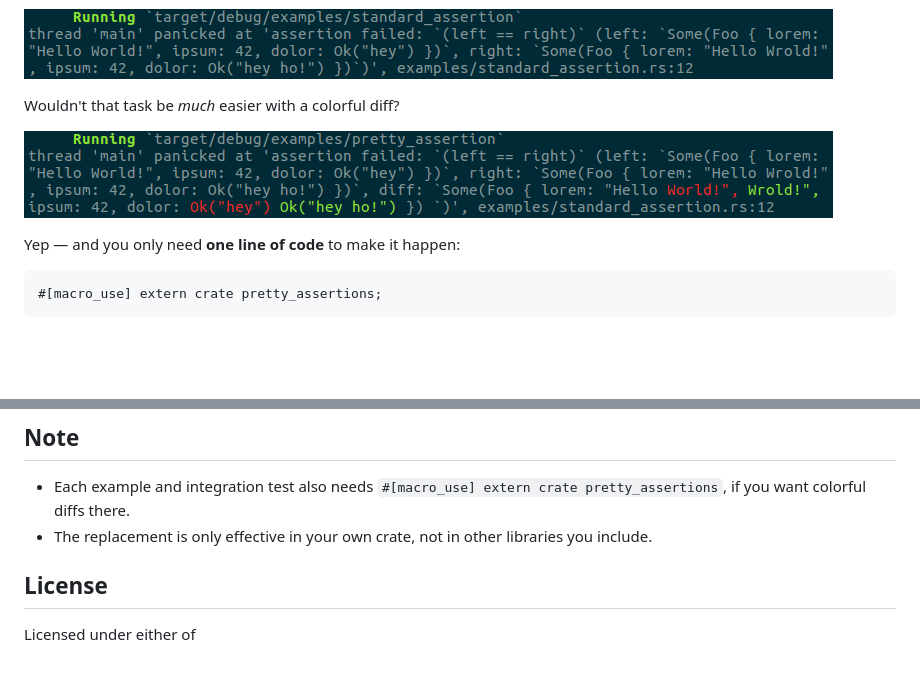
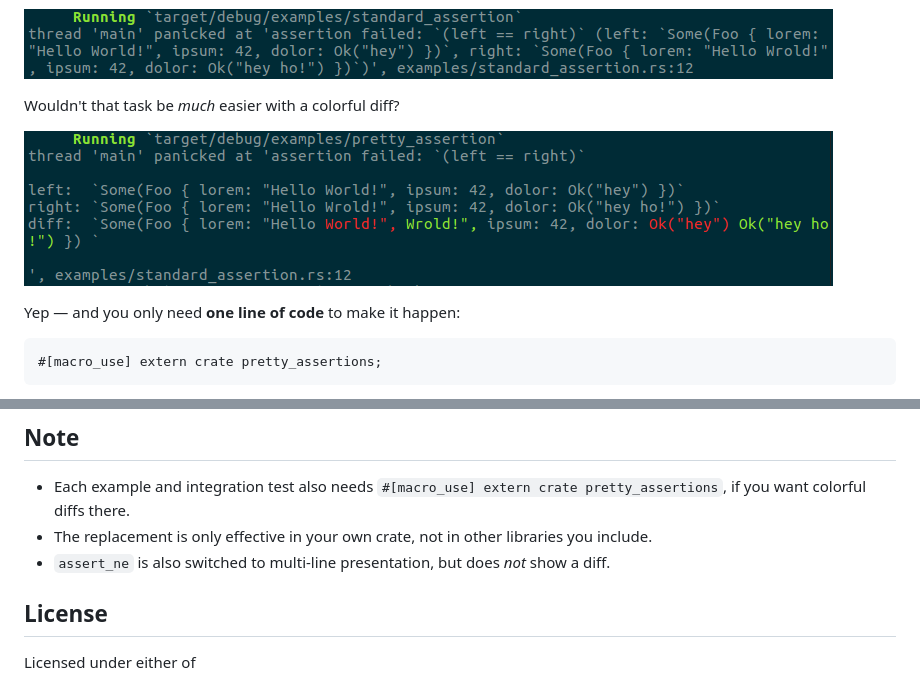
Before and after one commit to rust-pretty-assertions/rust-pretty-assertions, a Markdown page: README.md, 2 parts joined by grey strips. Rendered like a GitHub page; pictures changed too: examples/pretty_assertion.png; blank space fills up the shorter version.

Commit message:
multiline assertions as in rust-lang/rfcs#1866
https://github.com/rust-lang/rfcs/pull/1866

```diff
--- a/README.md
+++ b/README.md
@@ -65,6 +65,8 @@ extern crate pretty_assertions;
   pretty_assertions`, if you want colorful diffs there.
 * The replacement is only effective in your own crate, not in other libraries
   you include.
+* `assert_ne` is also switched to multi-line presentation, but does _not_ show
+  a diff.
 
 ## License
 
```
Also changed, not shown: 5 other files.
